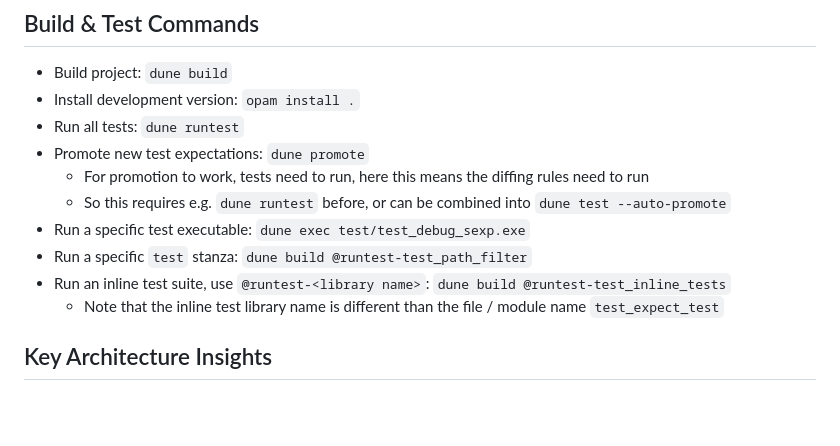
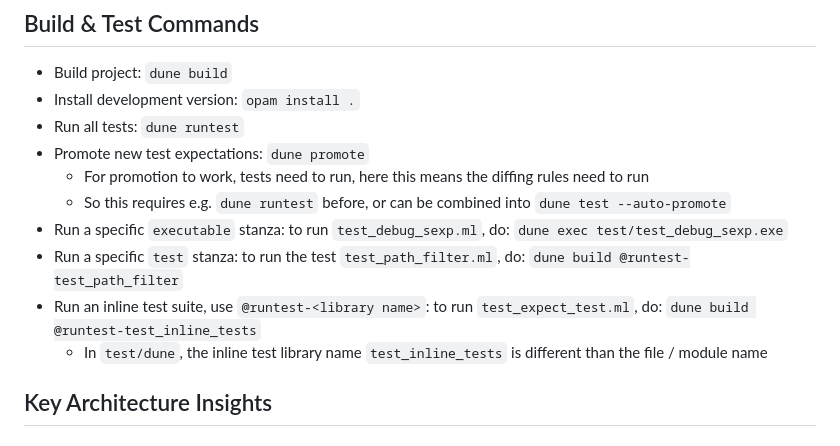
Before and after one commit to lukstafi/ppx_minidebug, a Markdown page: CLAUDE.md, the part around the change. GitHub-like rendering; blank space fills up the shorter version.

Commit message:
Clarify running inline tests

```diff
--- a/CLAUDE.md
+++ b/CLAUDE.md
@@ -22,10 +22,10 @@ Version 3.0.0 transitions from static file generation (PrintBox/Flushing) to dat
 - Promote new test expectations: `dune promote`
   - For promotion to work, tests need to run, here this means the diffing rules need to run
   - So this requires e.g. `dune runtest` before, or can be combined into `dune test --auto-promote`
-- Run a specific test executable: `dune exec test/test_debug_sexp.exe`
-- Run a specific `test` stanza: `dune build @runtest-test_path_filter`
-- Run an inline test suite, use `@runtest-<library name>`: `dune build @runtest-test_inline_tests`
-  - Note that the inline test library name is different than the file / module name `test_expect_test`
+- Run a specific `executable` stanza: to run `test_debug_sexp.ml`, do: `dune exec test/test_debug_sexp.exe`
+- Run a specific `test` stanza: to run the test `test_path_filter.ml`, do: `dune build @runtest-test_path_filter`
+- Run an inline test suite, use `@runtest-<library name>`: to run `test_expect_test.ml`, do: `dune build @runtest-test_inline_tests`
+  - In `test/dune`, the inline test library name `test_inline_tests` is different than the file / module name
 
 ## Key Architecture Insights
 
```
